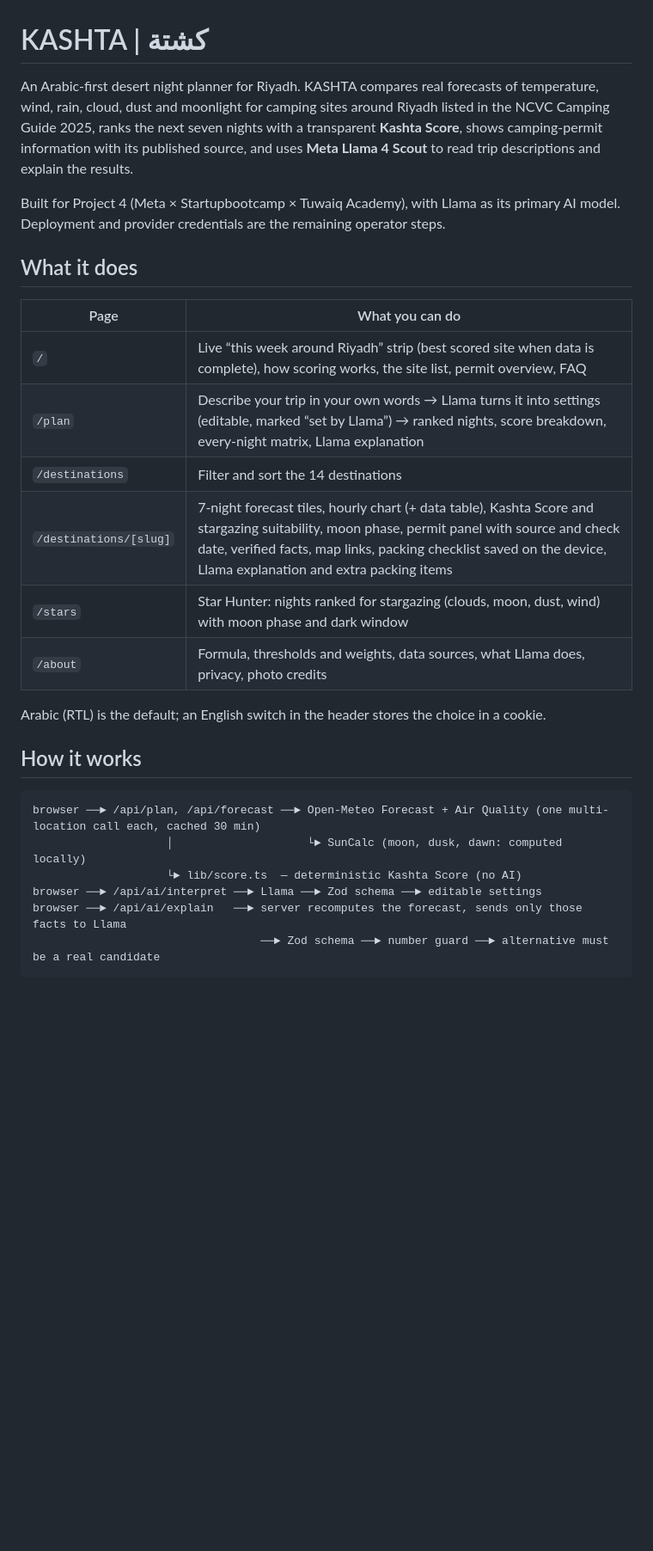
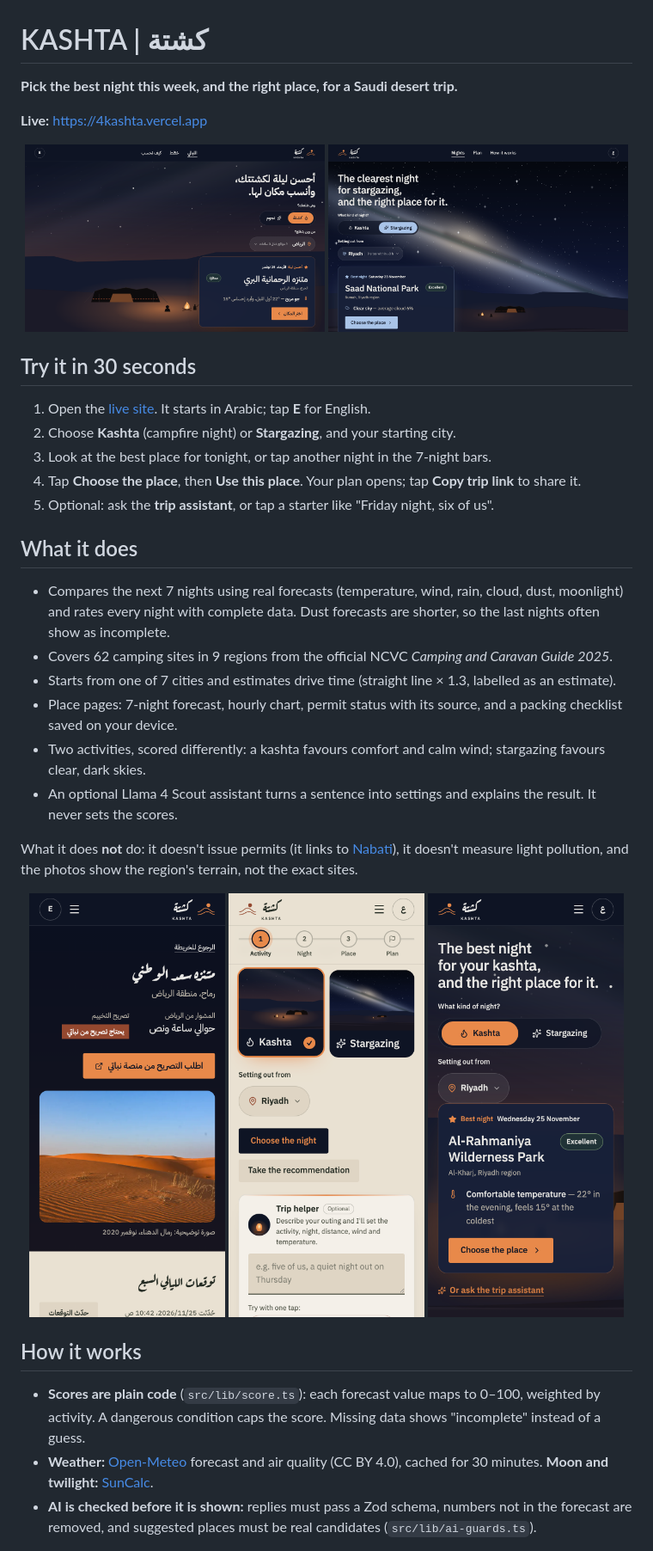
Before and after one commit to mobinshamlan/kashta, a Markdown page: README.md, the part around one of its changes. Shown at 86% size. GitHub-like rendering; pictures changed too: docs/screenshots/home-ar.png (added), docs/screenshots/home-en.png (added), docs/screenshots/home-phone-en.png (added); blank space fills up the shorter version.

Commit message:
Rewrite README with live link, try-it steps and fresh screenshots
Co-Authored-By: Claude Opus 5.5 <noreply@anthropic.com>

````diff
--- a/README.md
+++ b/README.md
@@ -1,35 +1,42 @@
 # KASHTA | كشتة
 
-An Arabic-first desert night planner for Riyadh. KASHTA compares real forecasts of
-temperature, wind, rain, cloud, dust and moonlight for camping sites around Riyadh listed in the NCVC Camping Guide 2025,
-ranks the next seven nights with a transparent **Kashta Score**, shows camping-permit
-information with its published source, and uses **Meta Llama 4 Scout** to read trip descriptions
-and explain the results.
+**Pick the best night this week, and the right place, for a Saudi desert trip.**
 
-Built for Project 4 (Meta × Startupbootcamp × Tuwaiq Academy), with Llama as its primary AI
-model. Deployment and provider credentials are the remaining operator steps.
+**Live:** https://4kashta.vercel.app
+
+<p align="center">
+  <img src="docs/screenshots/home-ar.png" alt="KASHTA home in Arabic: activity switch, starting city and tonight's best place" width="49%">
+  <img src="docs/screenshots/home-en.png" alt="KASHTA in English, stargazing mode: the clearest night and its place" width="49%">
+</p>
+
+## Try it in 30 seconds
+
+1. Open the [live site](https://4kashta.vercel.app). It starts in Arabic; tap **E** for English.
+2. Choose **Kashta** (campfire night) or **Stargazing**, and your starting city.
+3. Look at the best place for tonight, or tap another night in the 7-night bars.
+4. Tap **Choose the place**, then **Use this place**. Your plan opens; tap **Copy trip link** to share it.
+5. Optional: ask the **trip assistant**, or tap a starter like "Friday night, six of us".
 
 ## What it does
 
-| Page | What you can do |
-| --- | --- |
-| `/` | Live “this week around Riyadh” strip (best scored site when data is complete), how scoring works, the site list, permit overview, FAQ |
-| `/plan` | Describe your trip in your own words → Llama turns it into settings (editable, marked “set by Llama”) → ranked nights, score breakdown, every-night matrix, Llama explanation |
-| `/destinations` | Filter and sort the 14 destinations |
-| `/destinations/[slug]` | 7-night forecast tiles, hourly chart (+ data table), Kashta Score and stargazing suitability, moon phase, permit panel with source and check date, verified facts, map links, packing checklist saved on the device, Llama explanation and extra packing items |
-| `/stars` | Star Hunter: nights ranked for stargazing (clouds, moon, dust, wind) with moon phase and dark window |
-| `/about` | Formula, thresholds and weights, data sources, what Llama does, privacy, photo credits |
+- Compares the next 7 nights using real forecasts (temperature, wind, rain, cloud, dust, moonlight) and rates every night with complete data. Dust forecasts are shorter, so the last nights often show as incomplete.
+- Covers 62 camping sites in 9 regions from the official NCVC *Camping and Caravan Guide 2025*.
+- Starts from one of 7 cities and estimates drive time (straight line × 1.3, labelled as an estimate).
+- Place pages: 7-night forecast, hourly chart, permit status with its source, and a packing checklist saved on your device.
+- Two activities, scored differently: a kashta favours comfort and calm wind; stargazing favours clear, dark skies.
+- An optional Llama 4 Scout assistant turns a sentence into settings and explains the result. It never sets the scores.
 
-Arabic (RTL) is the default; an English switch in the header stores the choice in a cookie.
+What it does **not** do: it doesn't issue permits (it links to [Nabati](https://nabati.ncvc.gov.sa)), it doesn't measure light pollution, and the photos show the region's terrain, not the exact sites.
+
+<p align="center">
+  <img src="docs/screenshots/place-phone-ar.png" alt="A place page on a phone: permit status and forecast" width="32%">
+  <img src="docs/screenshots/plan-phone-en.png" alt="The planner on a phone: pick an activity and city, then the night" width="32%">
+  <img src="docs/screenshots/home-phone-en.png" alt="The home screen on a phone: tonight's best place for a kashta" width="32%">
+</p>
 
 ## How it works
 
-```
-browser ──► /api/plan, /api/forecast ──► Open-Meteo Forecast + Air Quality (one multi-location call each, cached 30 min)
-                    │                    └► SunCalc (moon, dusk, dawn: computed locally)
-                    └► lib/score.ts  — deterministic Kashta Score (no AI)
-browser ──► /api/ai/interpret ──► Llama ──► Zod schema ──► editable settings
-browser ──► /api/ai/explain   ──► server recomputes the forecast, sends only those facts to Llama
-                                  ──► Zod schema ──► number guard ──► alternative must be a real candidate
-```
+- **Scores are plain code** (`src/lib/score.ts`): each forecast value maps to 0–100, weighted by activity. A dangerous condition caps the score. Missing data shows "incomplete" instead of a guess.
+- **Weather:** [Open-Meteo](https://open-meteo.com) forecast and air quality (CC BY 4.0), cached for 30 minutes. **Moon and twilight:** [SunCalc](https://github.com/mourner/suncalc).
+- **AI is checked before it is shown:** replies must pass a Zod schema, numbers not in the forecast are removed, and suggested places must be real candidates (`src/lib/ai-guards.ts`).
 
````
Also changed, not shown: other parts of README.md (+7 -82 lines).
